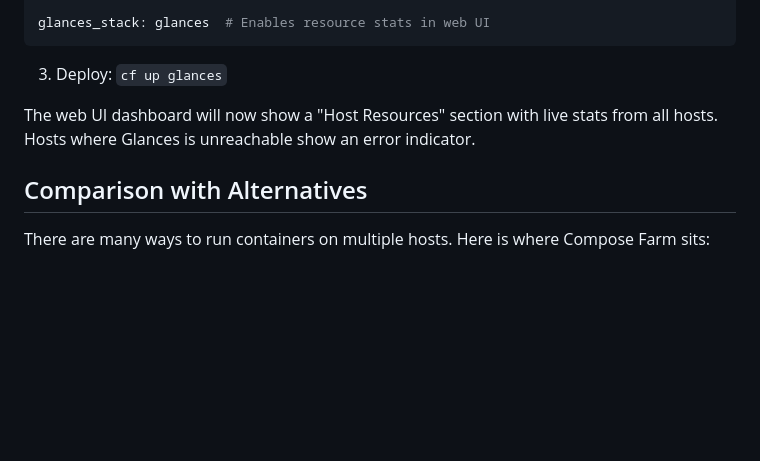
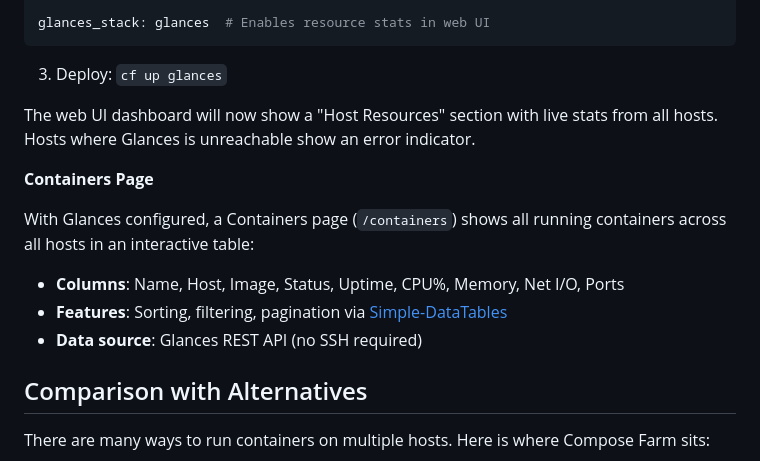
Before and after one commit to basnijholt/compose-farm, a Markdown page: README.md, the part around the change. GitHub-like rendering; blank space fills up the shorter version.

Commit message:
docs: add Containers page documentation to README

```diff
--- a/README.md
+++ b/README.md
@@ -1358,6 +1358,14 @@ glances_stack: glances  # Enables resource stats in web UI
 
 The web UI dashboard will now show a "Host Resources" section with live stats from all hosts. Hosts where Glances is unreachable show an error indicator.
 
+**Containers Page**
+
+With Glances configured, a Containers page (`/containers`) shows all running containers across all hosts in an interactive table:
+
+- **Columns**: Name, Host, Image, Status, Uptime, CPU%, Memory, Net I/O, Ports
+- **Features**: Sorting, filtering, pagination via [Simple-DataTables](https://github.com/fiduswriter/Simple-DataTables)
+- **Data source**: Glances REST API (no SSH required)
+
 ## Comparison with Alternatives
 
 There are many ways to run containers on multiple hosts. Here is where Compose Farm sits:
```
